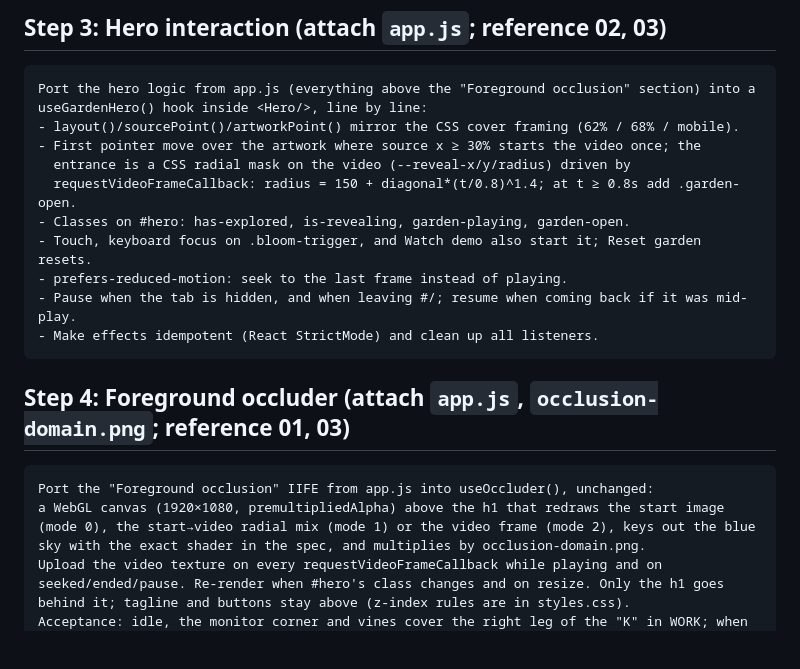
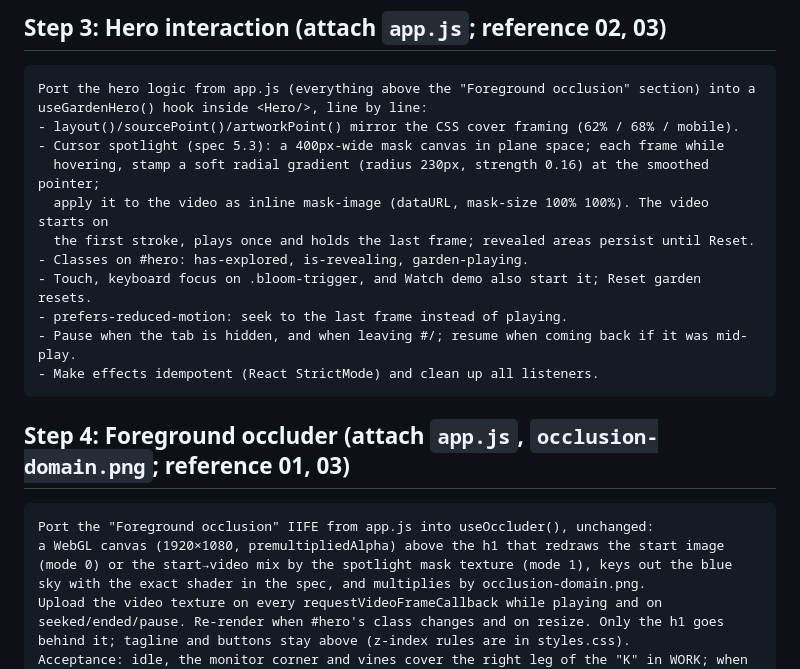
Before and after one commit to xutianze007-svg/BloomOS, a Markdown page: docs/PROMPTS.md, the part around the change. Rendered like a GitHub page; blank space fills up the shorter version.

````diff
--- a/docs/PROMPTS.md
+++ b/docs/PROMPTS.md
@@ -52,10 +52,11 @@ condensed Bodoni headline (scaleX + width compensation, cqw sizes) must match ex
 Port the hero logic from app.js (everything above the "Foreground occlusion" section) into a
 useGardenHero() hook inside <Hero/>, line by line:
 - layout()/sourcePoint()/artworkPoint() mirror the CSS cover framing (62% / 68% / mobile).
-- First pointer move over the artwork where source x ≥ 30% starts the video once; the
-  entrance is a CSS radial mask on the video (--reveal-x/y/radius) driven by
-  requestVideoFrameCallback: radius = 150 + diagonal*(t/0.8)^1.4; at t ≥ 0.8s add .garden-open.
-- Classes on #hero: has-explored, is-revealing, garden-playing, garden-open.
+- Cursor spotlight (spec 5.3): a 400px-wide mask canvas in plane space; each frame while
+  hovering, stamp a soft radial gradient (radius 230px, strength 0.16) at the smoothed pointer;
+  apply it to the video as inline mask-image (dataURL, mask-size 100% 100%). The video starts on
+  the first stroke, plays once and holds the last frame; revealed areas persist until Reset.
+- Classes on #hero: has-explored, is-revealing, garden-playing.
 - Touch, keyboard focus on .bloom-trigger, and Watch demo also start it; Reset garden resets.
 - prefers-reduced-motion: seek to the last frame instead of playing.
 - Pause when the tab is hidden, and when leaving #/; resume when coming back if it was mid-play.
@@ -67,7 +68,7 @@ useGardenHero() hook inside <Hero/>, line by line:
 ```
 Port the "Foreground occlusion" IIFE from app.js into useOccluder(), unchanged:
 a WebGL canvas (1920×1080, premultipliedAlpha) above the h1 that redraws the start image
-(mode 0), the start→video radial mix (mode 1) or the video frame (mode 2), keys out the blue
+(mode 0) or the start→video mix by the spotlight mask texture (mode 1), keys out the blue
 sky with the exact shader in the spec, and multiplies by occlusion-domain.png.
 Upload the video texture on every requestVideoFrameCallback while playing and on
 seeked/ended/pause. Re-render when #hero's class changes and on resize. Only the h1 goes
````
Also changed, not shown: docs/TEMPLATE_SPEC.md (+15 -23 lines).
